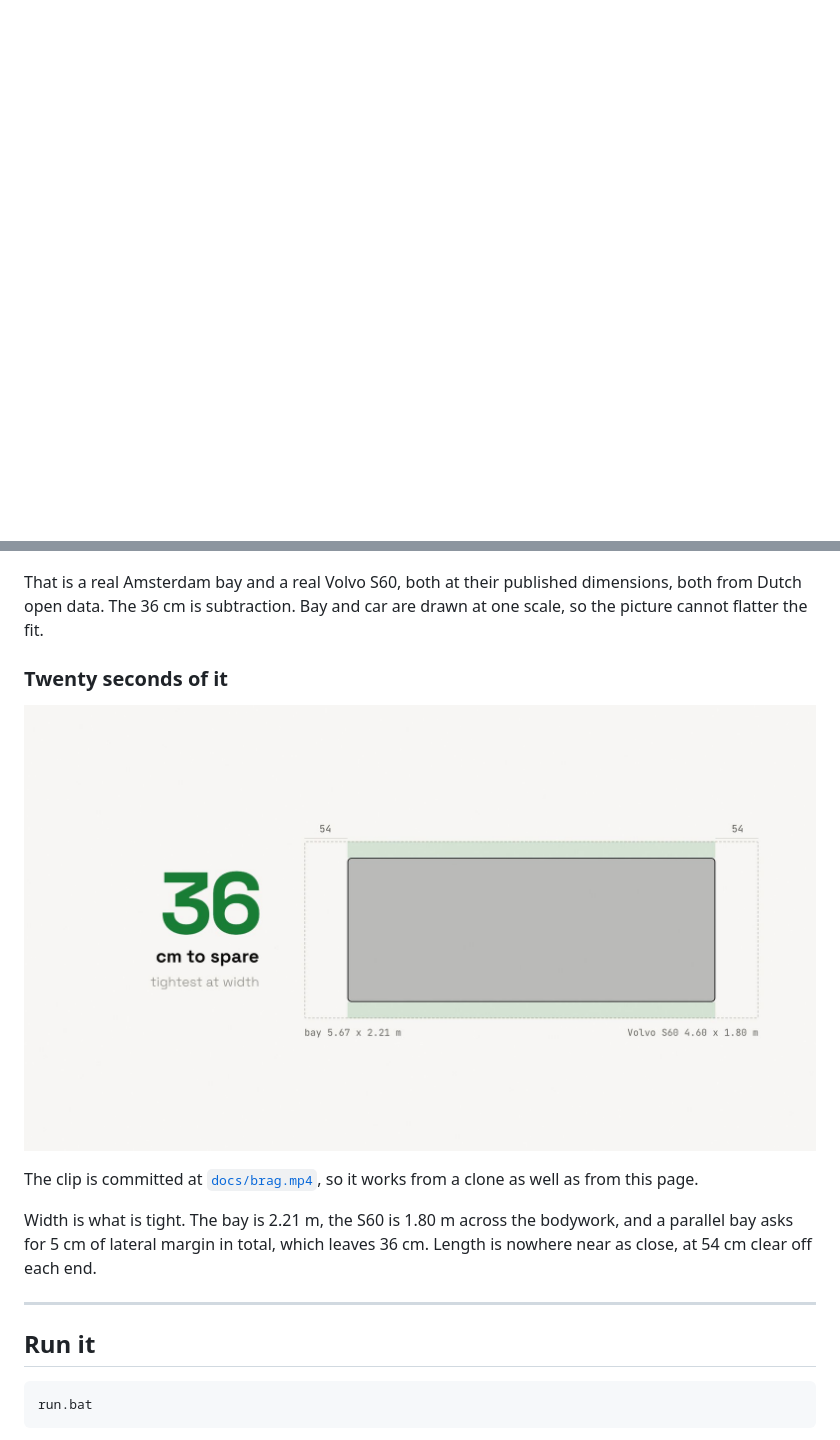
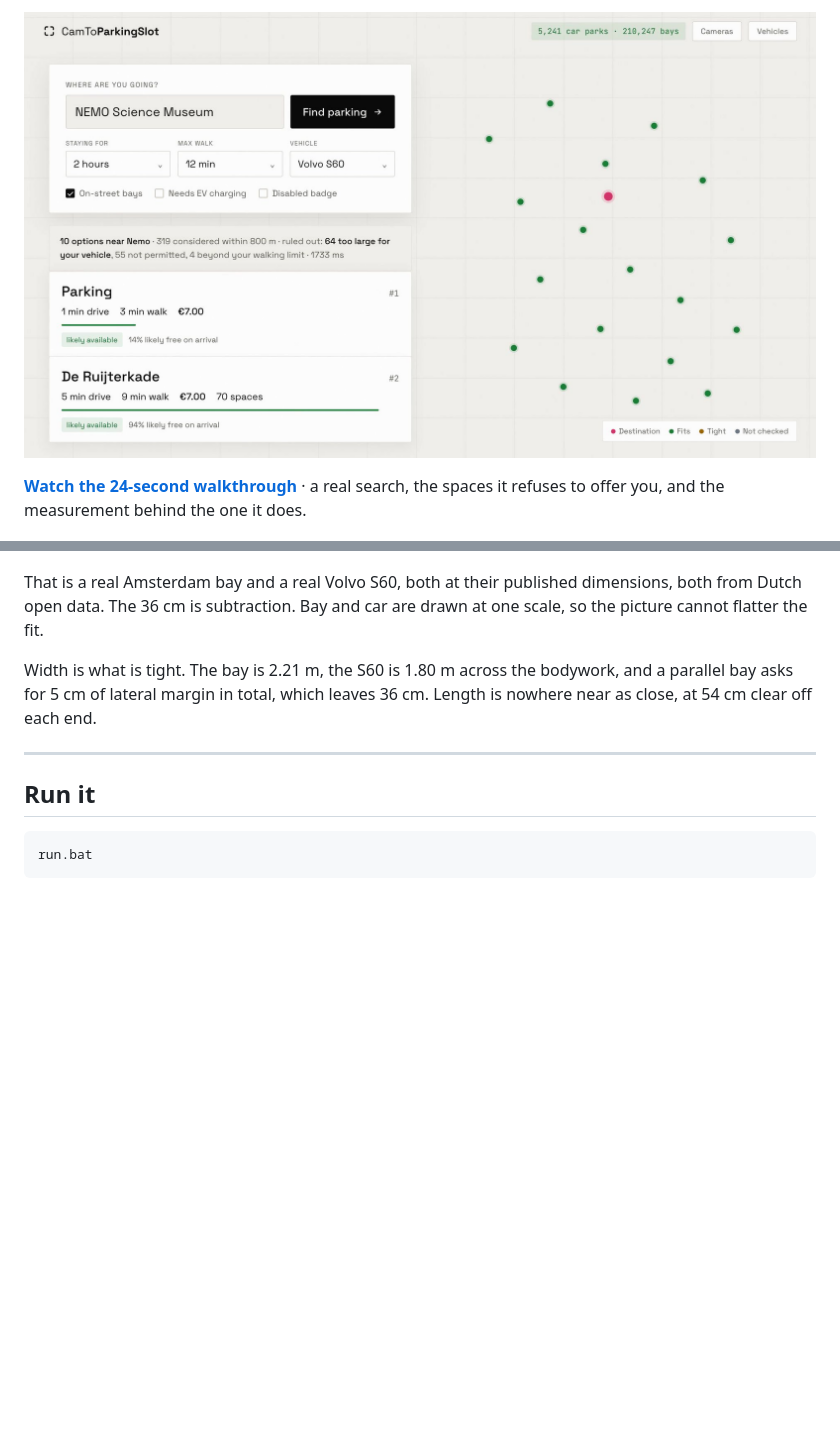
Before and after one commit to Coflazo/CamToParkingSlot, a Markdown page: README.md, 2 parts joined by grey strips. GitHub-like rendering; pictures changed too: docs/images/brag-poster.jpg; blank space fills up the shorter version.

Commit message:
docs: rebuild the intro video around the working product
The first cut led with the fit diagram and showed the search only as an
abstraction. This one is built around the app itself: a destination typed into
the console, the Volvo S60 picked as the vehicle, Find parking pressed, and the
real status line resolving to 319 considered within 800 m with 64 ruled out as
too large and 55 as not permitted, then the two ranked results with drive time,
walk time, price and likelihood of still being free.

The fit diagram now comes after that, as the check behind the result rather
than as the opening claim, and still draws bay and car at 194 px per metre.

Scene two is the interface rebuilt in HTML rather than a screenshot, so it can
type, press and resolve on the beat. Every string in it is one the app actually
renders. Two green badges were darkened to #166e2f: the product green only
reaches 3.9:1 on its own tint, which fails AA at that size.

24.0s, 2.3 MB. The video now opens the README, and the poster is cut from the
results frame so the still shows the product in use.

```diff
--- a/README.md
+++ b/README.md
@@ -1,3 +1,8 @@
+[![Watch: searching for parking near the NEMO Science Museum in a Volvo S60, the bays it rules out, and the fit check behind the result](docs/images/brag-poster.jpg)](docs/brag.mp4)
+
+**[Watch the 24-second walkthrough](docs/brag.mp4)** &middot; a real search, the spaces it refuses to
+offer you, and the measurement behind the one it does.
+
 ![CamToParkingSlot: your car, that bay, measured. 210,247 bays surveyed, 99.56 percent occupancy accuracy, 0.00 percent false fits, 170 ms search, 69 live cameras](docs/images/banner.png)
 
 # CamToParkingSlot
@@ -9,13 +14,6 @@
 That is a real Amsterdam bay and a real Volvo S60, both at their published dimensions,
 both from Dutch open data. The 36 cm is subtraction. Bay and car are drawn at one scale,
 so the picture cannot flatter the fit.
-
-### Twenty seconds of it
-
-[![Your car. That bay. Measured. A twenty-second look at the fit check, the spaces it rules out, and the measured results](docs/images/brag-poster.jpg)](docs/brag.mp4)
-
-The clip is committed at [`docs/brag.mp4`](docs/brag.mp4), so it works from a clone as well as
-from this page.
 
 Width is what is tight. The bay is 2.21 m, the S60 is 1.80 m across the bodywork, and a
 parallel bay asks for 5 cm of lateral margin in total, which leaves 36 cm. Length is
```
Also changed, not shown: 1 other file.
